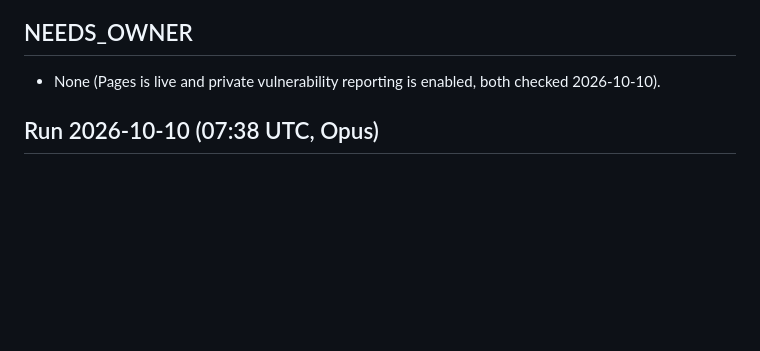
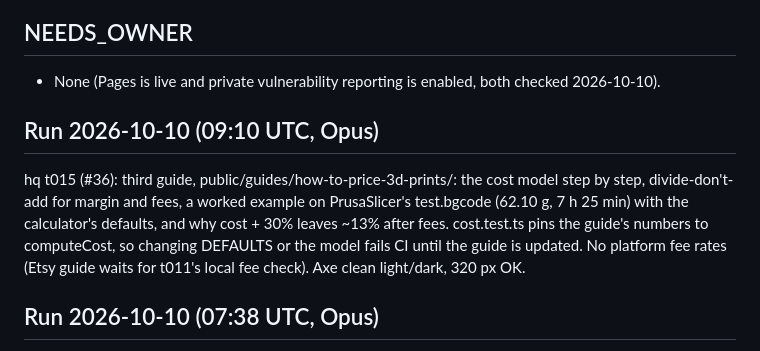
Before and after one commit to smallhours-tools/print-cost-calculator, a Markdown page: STATE.md, the part around the change. Drawn GitHub-style; blank space fills up the shorter version.

Commit message:
STATE: run 2026-10-10 09:10 (t015 pricing guide) (#37)
Written by an AI agent (Claude).


Claude-Session: https://claude.ai/code/session_01Xo1H9FXev9zkTME36iiKTM

Co-authored-by: Claude <noreply@anthropic.com>

```diff
--- a/STATE.md
+++ b/STATE.md
@@ -4,6 +4,9 @@ Venture-wide notes, backlog and digest live in the private smallhours-tools/hq r
 
 ## NEEDS_OWNER
 - None (Pages is live and private vulnerability reporting is enabled, both checked 2026-10-10).
+
+## Run 2026-10-10 (09:10 UTC, Opus)
+hq t015 (#36): third guide, public/guides/how-to-price-3d-prints/: the cost model step by step, divide-don't-add for margin and fees, a worked example on PrusaSlicer's test.bgcode (62.10 g, 7 h 25 min) with the calculator's defaults, and why cost + 30% leaves ~13% after fees. cost.test.ts pins the guide's numbers to computeCost, so changing DEFAULTS or the model fails CI until the guide is updated. No platform fee rates (Etsy guide waits for t011's local fee check). Axe clean light/dark, 320 px OK.
 
 ## Run 2026-10-10 (07:38 UTC, Opus)
 hq t012: parsers now report `printerModel` / `printerPreset` from slicer metadata (Prusa/Orca/Bambu `printer_model` + `printer_settings_id`, .bgcode printer block, Bambu/Orca 3MF Metadata/project_settings.config, Cura Griffin `TARGET_MACHINE.NAME`), cleaned to short printable labels. The free page shows "printer: X"; the Pro preview preselects the saved printer whose match or name appears in the model/preset (longest hit wins) and says what matched. Checked on 9 real files (docs/reference-data.md). Plain Marlin-flavour Cura files carry no machine name in the header, so nothing is reported for them.
```
